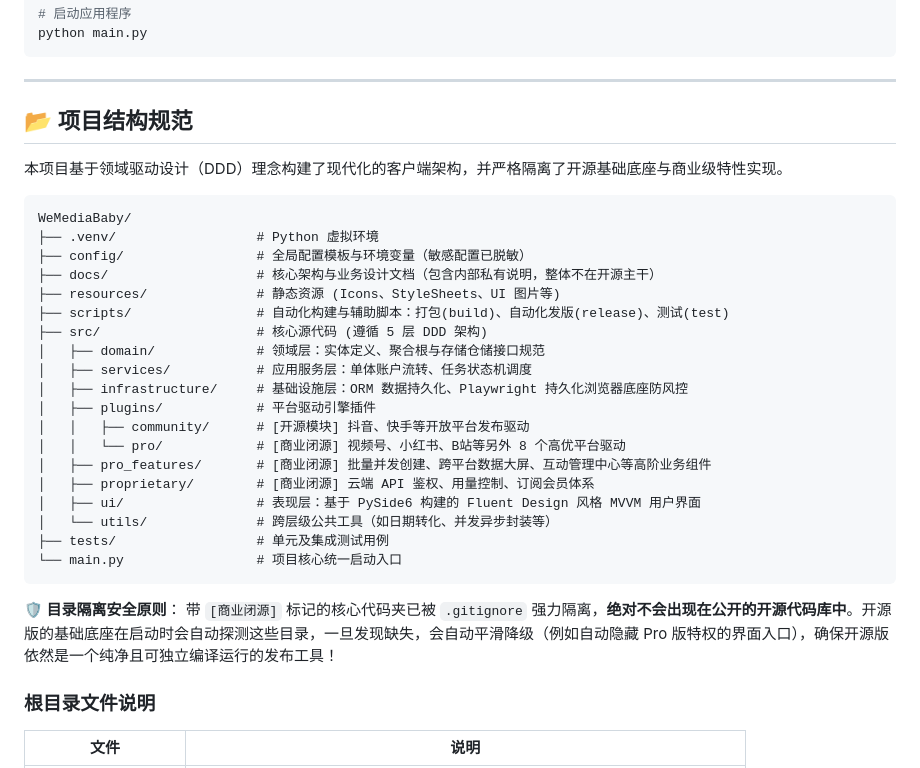
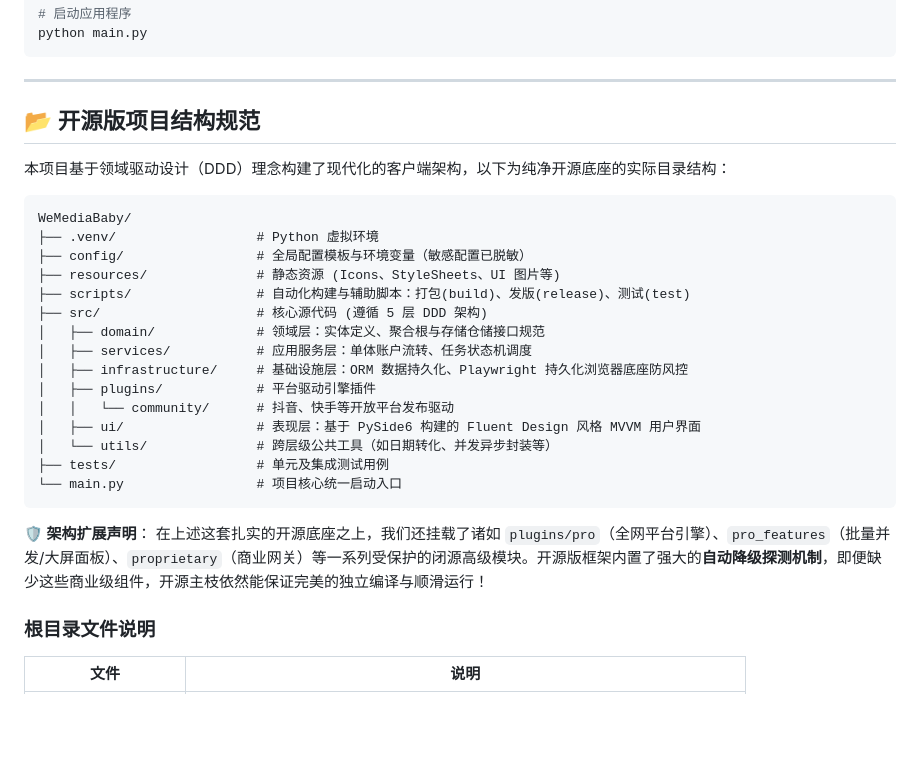
Before and after one commit to chitang818/wemedia-baby, a Markdown page: README.md, the part around the change. Drawn GitHub-style; blank space fills up the shorter version.

Commit message:
docs: simplify project structure to only show open-source OSS components

````diff
--- a/README.md
+++ b/README.md
@@ -154,34 +154,30 @@ python main.py
 
 ---
 
-## 📂 项目结构规范
+## 📂 开源版项目结构规范
 
-本项目基于领域驱动设计（DDD）理念构建了现代化的客户端架构，并严格隔离了开源基础底座与商业级特性实现。
+本项目基于领域驱动设计（DDD）理念构建了现代化的客户端架构，以下为纯净开源底座的实际目录结构：
 
 ```text
 WeMediaBaby/
 ├── .venv/                  # Python 虚拟环境
 ├── config/                 # 全局配置模板与环境变量（敏感配置已脱敏）
-├── docs/                   # 核心架构与业务设计文档（包含内部私有说明，整体不在开源主干）
 ├── resources/              # 静态资源 (Icons、StyleSheets、UI 图片等)
-├── scripts/                # 自动化构建与辅助脚本：打包(build)、自动化发版(release)、测试(test)
+├── scripts/                # 自动化构建与辅助脚本：打包(build)、发版(release)、测试(test)
 ├── src/                    # 核心源代码 (遵循 5 层 DDD 架构)
 │   ├── domain/             # 领域层：实体定义、聚合根与存储仓储接口规范
 │   ├── services/           # 应用服务层：单体账户流转、任务状态机调度
 │   ├── infrastructure/     # 基础设施层：ORM 数据持久化、Playwright 持久化浏览器底座防风控
 │   ├── plugins/            # 平台驱动引擎插件
-│   │   ├── community/      # [开源模块] 抖音、快手等开放平台发布驱动
-│   │   └── pro/            # [商业闭源] 视频号、小红书、B站等另外 8 个高优平台驱动
-│   ├── pro_features/       # [商业闭源] 批量并发创建、跨平台数据大屏、互动管理中心等高阶业务组件
-│   ├── proprietary/        # [商业闭源] 云端 API 鉴权、用量控制、订阅会员体系
+│   │   └── community/      # 抖音、快手等开放平台发布驱动
 │   ├── ui/                 # 表现层：基于 PySide6 构建的 Fluent Design 风格 MVVM 用户界面
 │   └── utils/              # 跨层级公共工具（如日期转化、并发异步封装等）
 ├── tests/                  # 单元及集成测试用例
 └── main.py                 # 项目核心统一启动入口
 ```
 
-**🛡️ 目录隔离安全原则**：
-带 `[商业闭源]` 标记的核心代码夹已被 `.gitignore` 强力隔离，**绝对不会出现在公开的开源代码库中**。开源版的基础底座在启动时会自动探测这些目录，一旦发现缺失，会自动平滑降级（例如自动隐藏 Pro 版特权的界面入口），确保开源版依然是一个纯净且可独立编译运行的发布工具！
+**🛡️ 架构扩展声明**：
+在上述这套扎实的开源底座之上，我们还挂载了诸如 `plugins/pro`（全网平台引擎）、`pro_features`（批量并发/大屏面板）、`proprietary`（商业网关）等一系列受保护的闭源高级模块。开源版框架内置了强大的**自动降级探测机制**，即便缺少这些商业级组件，开源主枝依然能保证完美的独立编译与顺滑运行！
 
 ### 根目录文件说明
 
````
